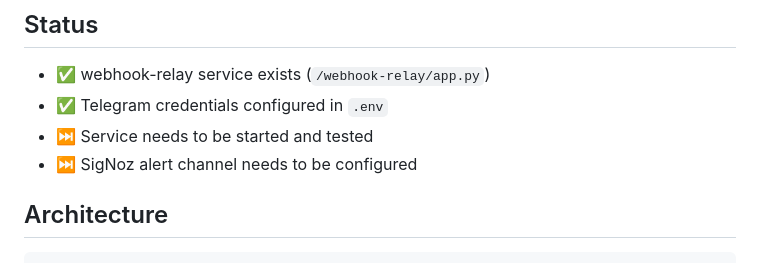
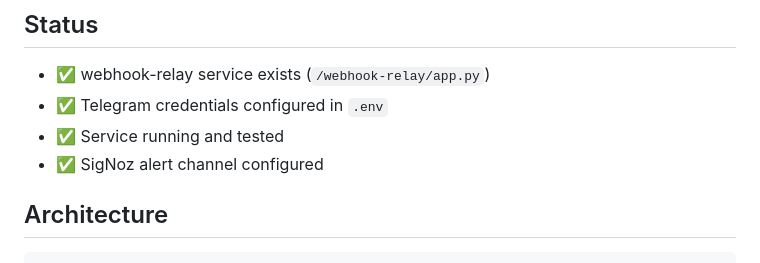
Before and after one commit to tbailey1712/first-light, a Markdown page: docs/ISSUE_2_NOTIFICATION_CHANNEL.md, the part around the change. Rendered like a GitHub page.

````diff
--- a/docs/ISSUE_2_NOTIFICATION_CHANNEL.md
+++ b/docs/ISSUE_2_NOTIFICATION_CHANNEL.md
@@ -6,8 +6,8 @@ Configure SigNoz alerting to send notifications to Telegram via webhook-relay.
 ## Status
 - ✅ webhook-relay service exists (`/webhook-relay/app.py`)
 - ✅ Telegram credentials configured in `.env`
-- ⏭️ Service needs to be started and tested
-- ⏭️ SigNoz alert channel needs to be configured
+- ✅ Service running and tested
+- ✅ SigNoz alert channel configured
 
 ## Architecture
 ```
````
Also changed, not shown: docs/ISSUE_3_PRODUCTION_ALERTS.md (added, +189 -0 lines).
